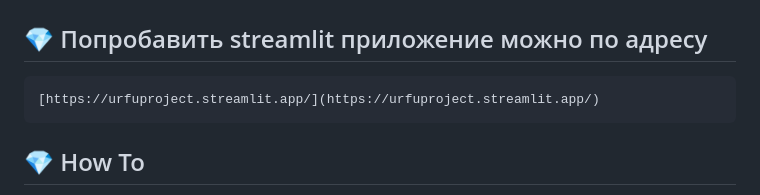
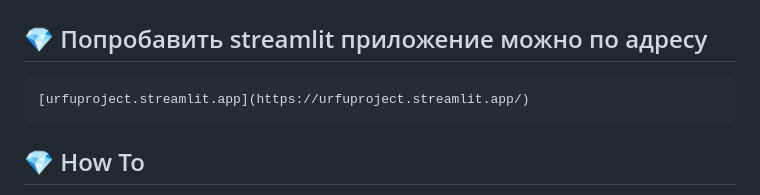
Before and after one commit to AAEfimov/URFU_PI, a Markdown page: README.md, the part around the change. Drawn GitHub-style.

````diff
--- a/README.md
+++ b/README.md
@@ -14,7 +14,7 @@
 
 ## :gem: Попробавить streamlit приложение можно по адресу
 ```
-[https://urfuproject.streamlit.app/](https://urfuproject.streamlit.app/)
+[urfuproject.streamlit.app](https://urfuproject.streamlit.app/)
 ```
 
 ## :gem: How To
````
